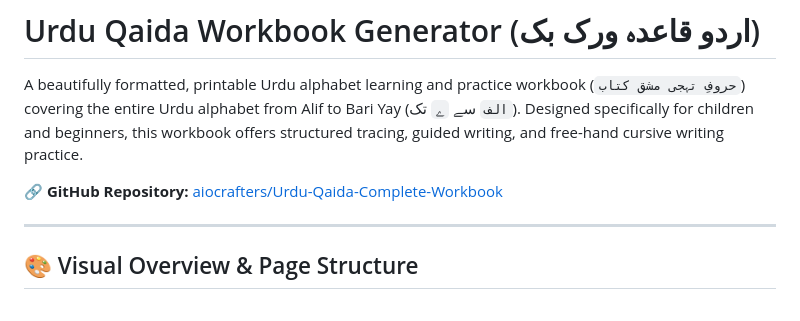
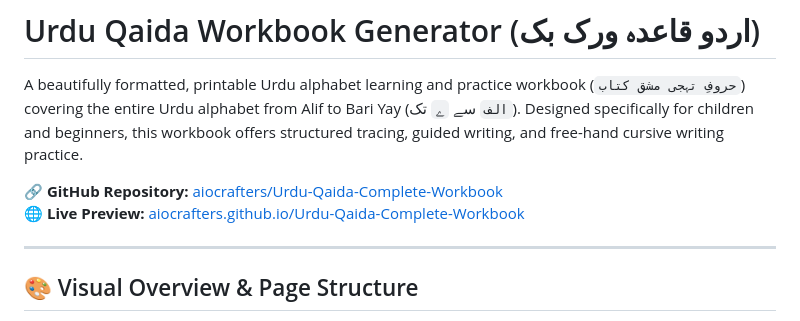
Before and after one commit to aiocrafters/Urdu-Qaida-Complete-Workbook, a Markdown page: README.md, the part around the change. Drawn GitHub-style.

Commit message:
docs: add live preview link to README

```diff
--- a/README.md
+++ b/README.md
@@ -3,6 +3,7 @@
 A beautifully formatted, printable Urdu alphabet learning and practice workbook (`حروفِ تہجی مشق کتاب`) covering the entire Urdu alphabet from Alif to Bari Yay (`الف` سے `ے` تک). Designed specifically for children and beginners, this workbook offers structured tracing, guided writing, and free-hand cursive writing practice.
 
 🔗 **GitHub Repository:** [aiocrafters/Urdu-Qaida-Complete-Workbook](https://github.com/aiocrafters/Urdu-Qaida-Complete-Workbook.git)
+🌐 **Live Preview:** [aiocrafters.github.io/Urdu-Qaida-Complete-Workbook](https://aiocrafters.github.io/Urdu-Qaida-Complete-Workbook/)
 
 ---
 
```
